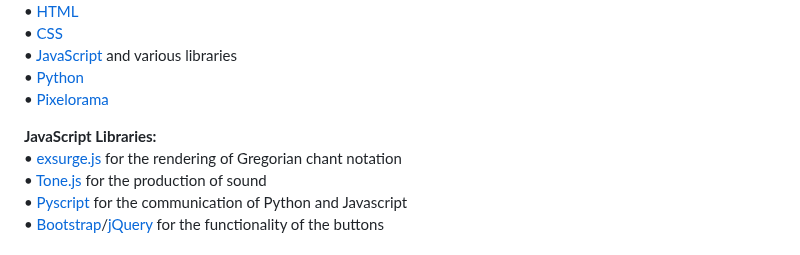
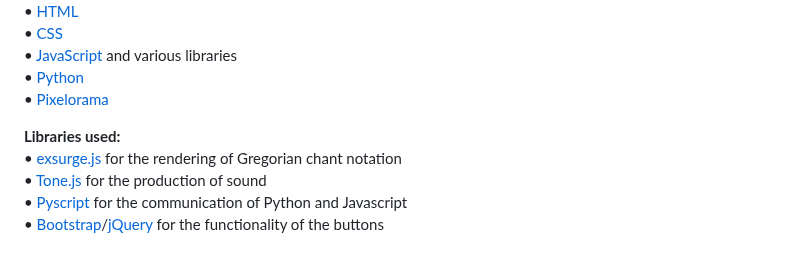
Before and after one commit to robbyae/cpu-gregorian-chant, a Markdown page: README.md, the part around one of its changes. Drawn GitHub-style.

```diff
--- a/README.md
+++ b/README.md
@@ -19,7 +20,7 @@ CPU Gregorian Chant is a web application that procedurally generates Gregorian c
 <br>
 • [Pixelorama](https://orama-interactive.itch.io/pixelorama)
 
-**JavaScript Libraries:**
+**Libraries used:**
 <br>
 • [exsurge.js](https://github.com/frmatthew/exsurge) for the rendering of Gregorian chant notation
 <br>
```
Also changed, not shown: other parts of README.md (+2 -1 lines).
